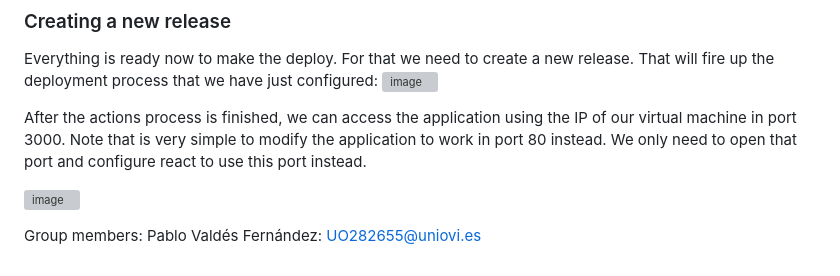
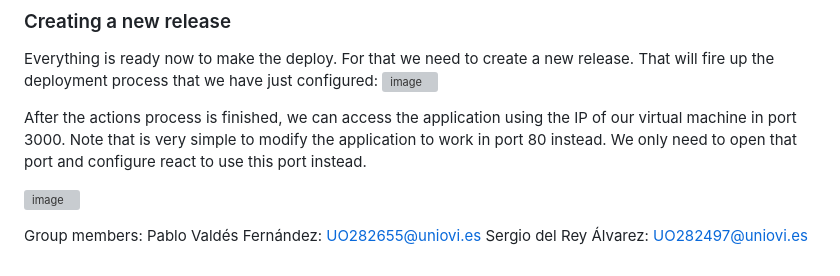
Before and after one commit to Arquisoft/lomap_en1a, a Markdown page: README.md, the part around the change. Drawn GitHub-style; grey boxes are pictures that could not be loaded.

Commit message:
Added my data into readme

```diff
--- a/README.md
+++ b/README.md
@@ -260,3 +260,4 @@ After the actions process is finished, we can access the application using the I
 
 Group members:
 Pablo Valdés Fernández: UO282655@uniovi.es
+Sergio del Rey Álvarez: UO282497@uniovi.es
```
